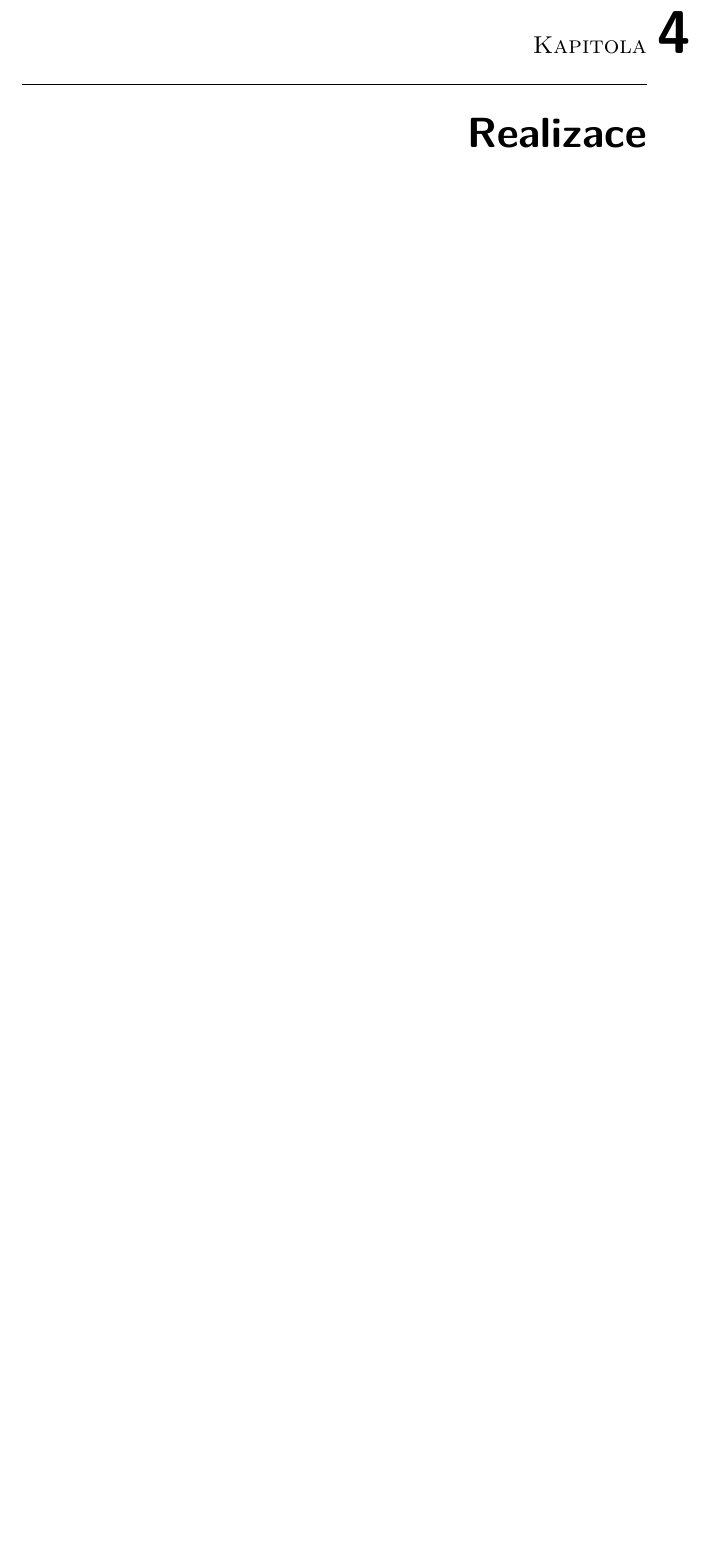
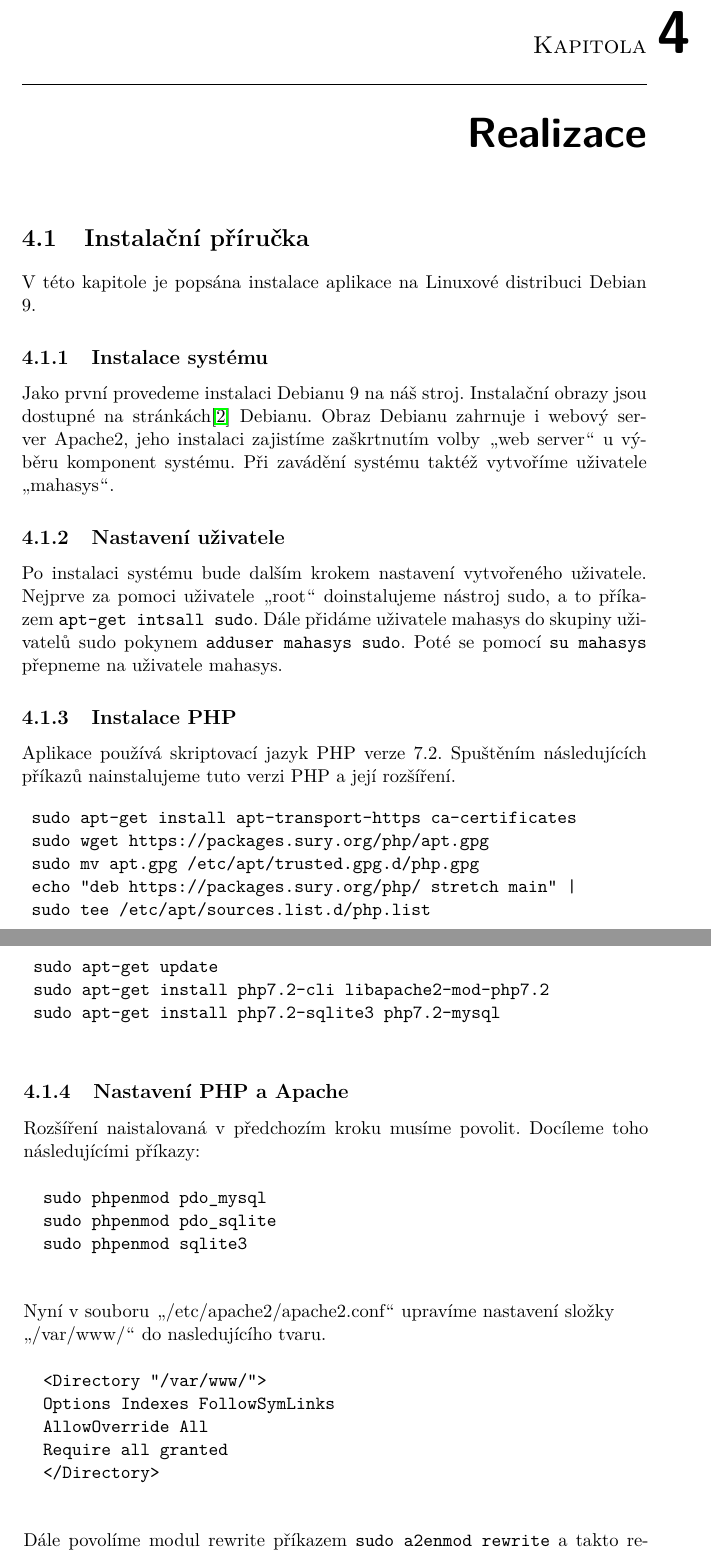
Before and after one commit to dolezj24/Bakalarka-text, a LaTeX thesis (BP_Dolezal_Jakub_2018.tex): part of page 41 of 53 before the commit and two parts of pages 41 and 42 of 53 after it, the two joined at a grey line, cut so that both start at the same text, the shorter picture padded with empty space. Compiled offline with pdfLaTeX; a missing bibliography style is replaced by a similar one.

Commit message:
instalacni prirucka

```diff
--- a/BP_Dolezal_Jakub_2018.tex
+++ b/BP_Dolezal_Jakub_2018.tex
@@ -401,7 +401,43 @@ Pro architekturu systému bude využita struktura Nette. Půjde tedy o architekt
 
 \chapter{Realizace}
 
-\section{Diagram nasazení}
+\section{Instalační příručka}
+	V této kapitole je popsána instalace aplikace na Linuxové distribuci Debian 9.
+\subsection{Instalace systému}
+	Jako první provedeme instalaci Debianu 9 na náš stroj. Instalační obrazy jsou dostupné na stránkách\cite{debian} Debianu. Obraz Debianu zahrnuje i webový server Apache2, jeho instalaci zajistíme zaškrtnutím volby \uv{web server} u výběru komponent systému. Při zavádění systému taktéž vytvoříme uživatele \uv{mahasys}.
+\subsection{Nastavení uživatele}
+	Po instalaci systému bude dalším krokem nastavení vytvořeného uživatele. Nejprve za pomoci uživatele \uv{root} doinstalujeme nástroj sudo, a to příkazem \verb|apt-get intsall sudo|. Dále přidáme uživatele mahasys do skupiny uživatelů sudo pokynem \verb|adduser mahasys sudo|. Poté se pomocí \verb|su mahasys| přepneme na uživatele mahasys.
+\subsection{Instalace PHP}
+	Aplikace používá skriptovací jazyk PHP verze 7.2. Spuštěním následujících příkazů nainstalujeme tuto verzi PHP a její rozšíření.
+	\begin{verbatim}
+	sudo apt-get install apt-transport-https ca-certificates
+	sudo wget https://packages.sury.org/php/apt.gpg
+	sudo mv apt.gpg /etc/apt/trusted.gpg.d/php.gpg
+	echo "deb https://packages.sury.org/php/ stretch main" |
+	sudo tee /etc/apt/sources.list.d/php.list
+	sudo apt-get update
+	sudo apt-get install php7.2-cli libapache2-mod-php7.2
+	sudo apt-get install php7.2-sqlite3 php7.2-mysql
+	\end{verbatim}
+\subsection{Nastavení PHP a Apache}
+	Rozšíření naistalovaná v předchozím kroku musíme povolit. Docíleme toho následujícími příkazy:
+	\begin{verbatim}
+		sudo phpenmod pdo_mysql
+		sudo phpenmod pdo_sqlite
+		sudo phpenmod sqlite3
+	\end{verbatim}
+	Nyní v souboru \uv{/etc/apache2/apache2.conf} upravíme nastavení složky\newline\uv{/var/www/} do nasledujícího tvaru.
+	\begin{verbatim}
+		<Directory "/var/www/">
+		Options Indexes FollowSymLinks
+		AllowOverride All
+		Require all granted
+		</Directory>
+	\end{verbatim}
+	Dále povolíme modul rewrite příkazem \verb|sudo a2enmod rewrite| a takto restartujeme Apache: \verb|sudo apache2ctl -k restart|.
+\subsection{Stažení aplikace}
+	Aplikaci nainstalujeme do složky \uv{/var/www/html}. Přesuneme se do ní příkazem \verb|cd /var/www/html|. Samoutnou aplikaci stáhneme pomocí\newline\verb|sudo wget | \url{http://147.251.253.183:1080/dolezj24/mahasys/repository/production/archive.zip}. Stažený archiv rozbalíme příkazem\newline\verb|sudo unzip archive.zip| a vzniklou složku přejmenujeme\newline\verb|mv mahasys* mahasys|. Do této složky se přesuneme a pomocí\newline\verb|sudo chmod -R a+rw temp log| přidáme práva čtení a zápisu všem uživatelům pro složky temp a log. A na závěr nainstalujeme všechny balíčky na kterých aplikace závisý příkazem \verb|sudo php composer.phar install|.
+\subsection{Diagram nasazení}
 	Diagram nasazení\ref{deployment_view} popisuje fyzické rozmístění komponent a hardwarových zdrojů systému včetně jejich propojení.\cite{si1_pred7}
 
 \begin{figure}
```
Also changed, not shown: mybibliographyfile.bib (+6 -0 lines), domain_model.png, BP_Dolezal_Jakub_2018.tex (26 more changed lines).
